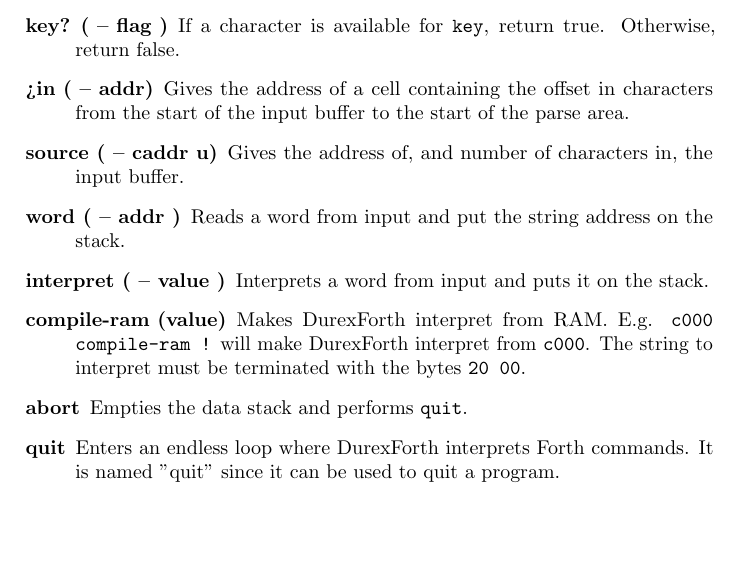
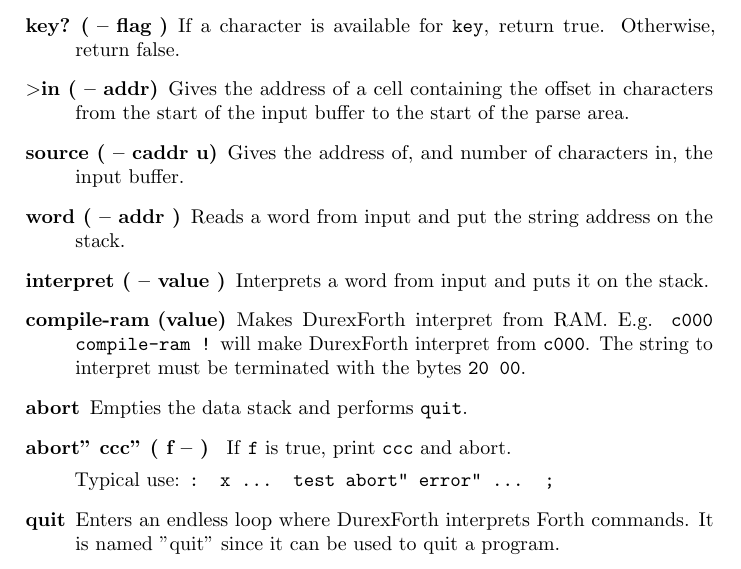
Before and after one commit to jkotlinski/durexforth, a LaTeX thesis (docs/manual.tex, which reads docs/forth.tex): part of page 18 of 27, cut so that both start at the same text. Compiled offline with pdfLaTeX.

Commit message:
added abort"

```diff
--- a/docs/forth.tex
+++ b/docs/forth.tex
@@ -335,7 +335,7 @@
 \item[key ( -- n )] Reads a character from current input (can be keyboard, disk or RAM).
 \item[key? ( -- flag )] If a character is available for \texttt{key}, return true. Otherwise, return false.
 
-\item[>in ( -- addr)] Gives the address of a cell containing the offset in characters from the start of the input buffer to the start of the parse area.
+\item[$>$in ( -- addr)] Gives the address of a cell containing the offset in characters from the start of the input buffer to the start of the parse area.
 
 \item[source ( -- caddr u)] Gives the address of, and number of characters in, the input buffer.
 
@@ -349,6 +349,10 @@
 must be terminated with the bytes \texttt{20 00}.
 
 \item[abort] Empties the data stack and performs \texttt{quit}.
+
+\item[abort" ccc" ( f -- ) ] If \texttt{f} is true, print \texttt{ccc} and abort.
+
+    Typical use: \texttt{: x ... test abort" error" ... ;}
 
 \item[quit] Enters an endless loop where DurexForth interprets Forth commands. It is named "quit" since it can be used to quit a program.
 
```
Also changed, not shown: 1 other file.
